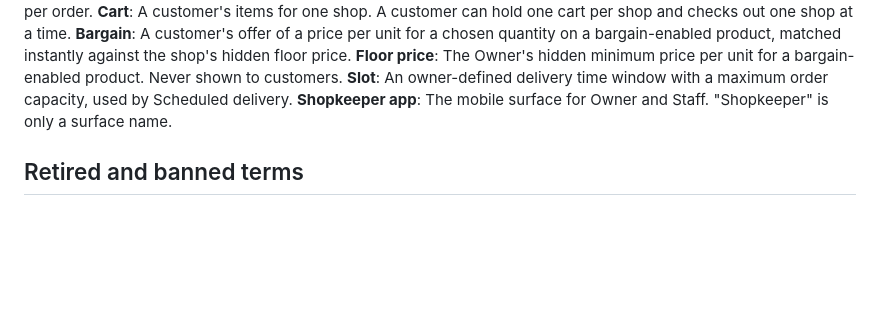
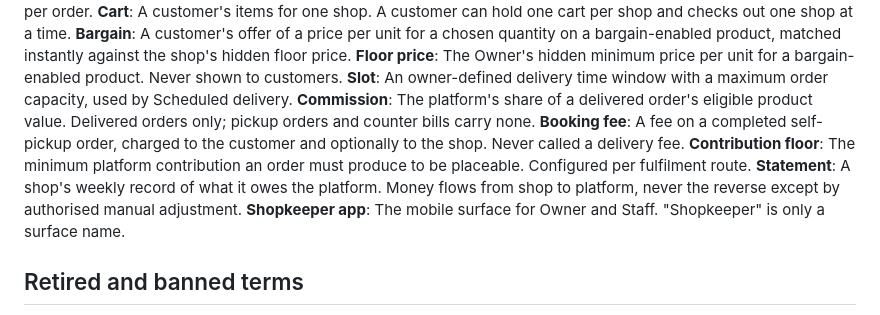
Before and after one commit to Hemanshujc1/YGo, a Markdown page: CONTEXT.md, the part around one of its changes. Drawn GitHub-style; blank space fills up the shorter version.

```diff
--- a/CONTEXT.md
+++ b/CONTEXT.md
@@ -20,6 +20,10 @@ Hyperlocal commerce platform connecting customers with local shops within roughl
 **Bargain**: A customer's offer of a price per unit for a chosen quantity on a bargain-enabled product, matched instantly against the shop's hidden floor price.
 **Floor price**: The Owner's hidden minimum price per unit for a bargain-enabled product. Never shown to customers.
 **Slot**: An owner-defined delivery time window with a maximum order capacity, used by Scheduled delivery.
+**Commission**: The platform's share of a delivered order's eligible product value. Delivered orders only; pickup orders and counter bills carry none.
+**Booking fee**: A fee on a completed self-pickup order, charged to the customer and optionally to the shop. Never called a delivery fee.
+**Contribution floor**: The minimum platform contribution an order must produce to be placeable. Configured per fulfilment route.
+**Statement**: A shop's weekly record of what it owes the platform. Money flows from shop to platform, never the reverse except by authorised manual adjustment.
 **Shopkeeper app**: The mobile surface for Owner and Staff. "Shopkeeper" is only a surface name.
 
 ## Retired and banned terms
```
Also changed, not shown: other parts of CONTEXT.md (+28 -3 lines), docs/product/revenue-system-spec.md (added, +143 -0 lines).
